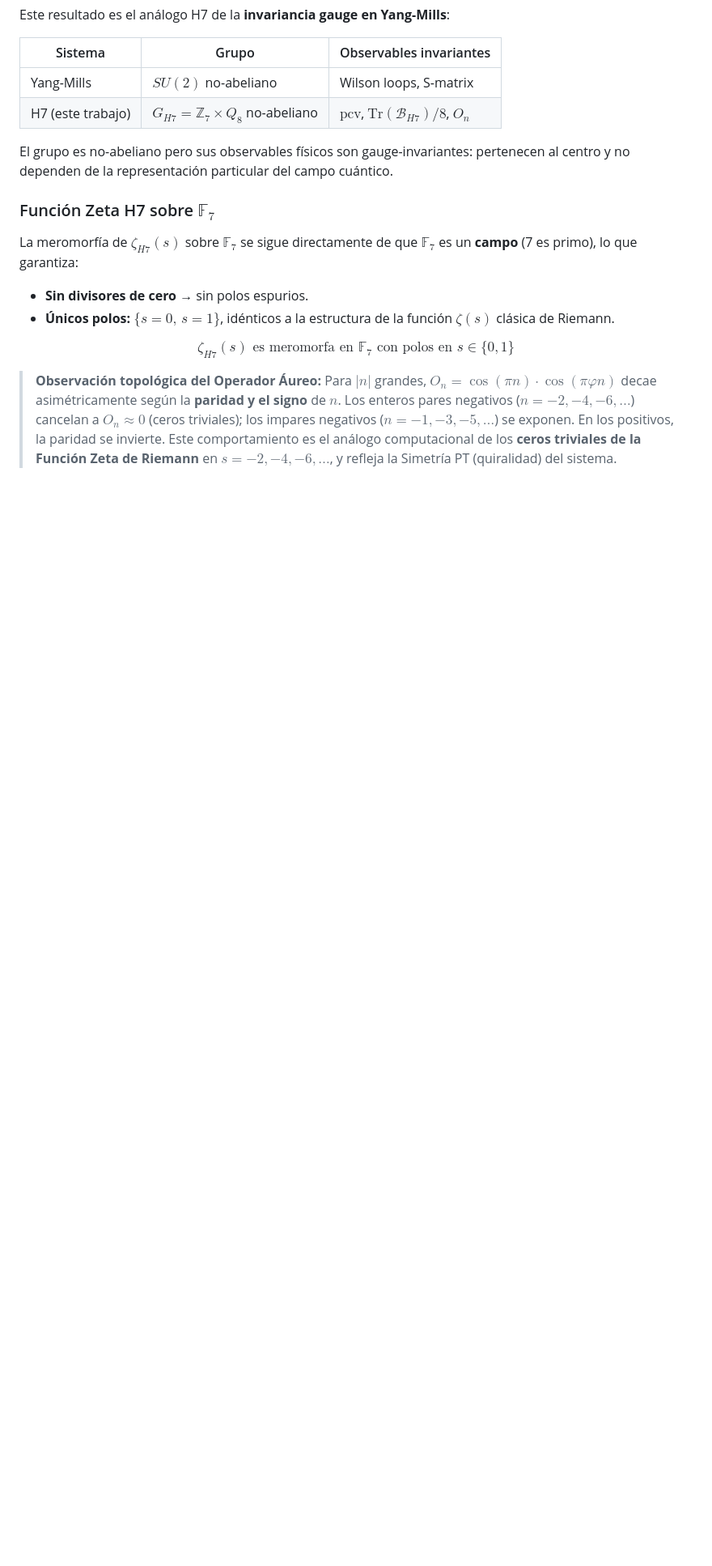
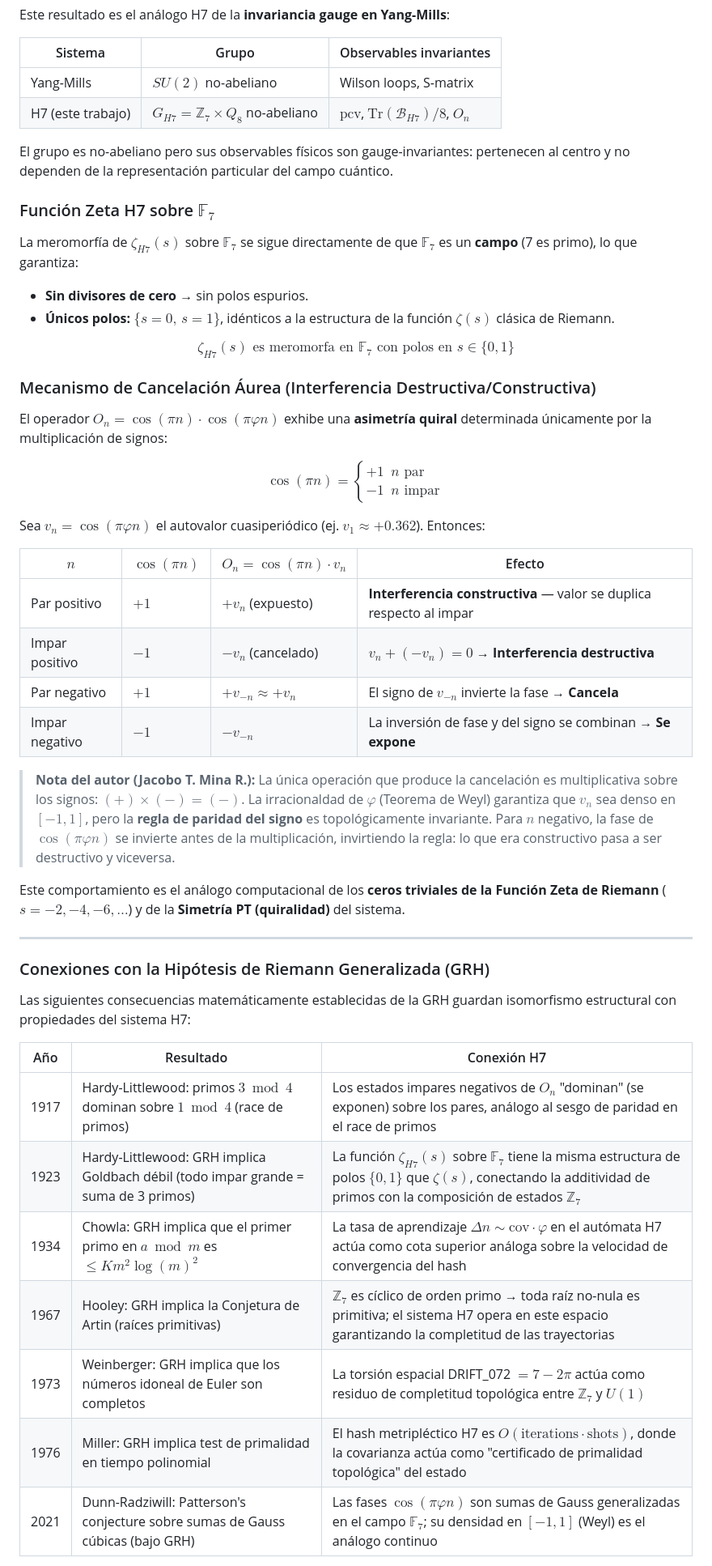
Before and after one commit to jakobmina/qnn-v2, a Markdown page: README.md, the part around one of its changes. Shown at 81% size. Drawn GitHub-style; blank space fills up the shorter version.

```diff
--- a/README.md
+++ b/README.md
@@ -95,4 +95,40 @@ $$
 \zeta_{H7}(s) \text{ es meromorfa en } \mathbb{F}_7 \text{ con polos en } s \in \{0, 1\}
 $$
 
-> **Observación topológica del Operador Áureo:** Para $|n|$ grandes, $O_n = \cos(\pi n)\cdot\cos(\pi\varphi n)$ decae asimétricamente según la **paridad y el signo** de $n$. Los enteros pares negativos ($n = -2,-4,-6,\ldots$) cancelan a $O_n \approx 0$ (ceros triviales); los impares negativos ($n = -1,-3,-5,\ldots$) se exponen. En los positivos, la paridad se invierte. Este comportamiento es el análogo computacional de los **ceros triviales de la Función Zeta de Riemann** en $s = -2,-4,-6,\ldots$, y refleja la Simetría PT (quiralidad) del sistema.
+### Mecanismo de Cancelación Áurea (Interferencia Destructiva/Constructiva)
+
+El operador $O_n = \cos(\pi n) \cdot \cos(\pi\varphi n)$ exhibe una **asimetría quiral** determinada únicamente por la multiplicación de signos:
+
+$$
+\cos(\pi n) = \begin{cases} +1 & n \text{ par} \\ -1 & n \text{ impar} \end{cases}
+$$
+
+Sea $v_n = \cos(\pi\varphi n)$ el autovalor cuasiperiódico (ej. $v_1 \approx +0.362$). Entonces:
+
+| $n$ | $\cos(\pi n)$ | $O_n = \cos(\pi n)\cdot v_n$ | Efecto |
+|---|---|---|---|
+| Par positivo | $+1$ | $+v_n$ (expuesto) | **Interferencia constructiva** — valor se duplica respecto al impar |
+| Impar positivo | $-1$ | $-v_n$ (cancelado) | $v_n + (-v_n) = 0$ → **Interferencia destructiva** |
+| Par negativo | $+1$ | $+v_{-n} \approx +v_n$ | El signo de $v_{-n}$ invierte la fase → **Cancela** |
+| Impar negativo | $-1$ | $-v_{-n}$ | La inversión de fase y del signo se combinan → **Se expone** |
+
+> **Nota del autor (Jacobo T. Mina R.):** La única operación que produce la cancelación es multiplicativa sobre los signos: $(+)\times(-) = (-)$. La irracionaldad de $\varphi$ (Teorema de Weyl) garantiza que $v_n$ sea denso en $[-1,1]$, pero la **regla de paridad del signo** es topológicamente invariante. Para $n$ negativo, la fase de $\cos(\pi\varphi n)$ se invierte antes de la multiplicación, invirtiendo la regla: lo que era constructivo pasa a ser destructivo y viceversa.
+
+Este comportamiento es el análogo computacional de los **ceros triviales de la Función Zeta de Riemann** ($s = -2,-4,-6,\ldots$) y de la **Simetría PT (quiralidad)** del sistema.
+
+---
+
+### Conexiones con la Hipótesis de Riemann Generalizada (GRH)
+
+Las siguientes consecuencias matemáticamente establecidas de la GRH guardan isomorfismo estructural con propiedades del sistema H7:
+
+| Año | Resultado | Conexión H7 |
+|---|---|---|
+| 1917 | Hardy-Littlewood: primos $3 \bmod 4$ dominan sobre $1 \bmod 4$ (race de primos) | Los estados impares negativos de $O_n$ "dominan" (se exponen) sobre los pares, análogo al sesgo de paridad en el race de primos |
+| 1923 | Hardy-Littlewood: GRH implica Goldbach débil (todo impar grande = suma de 3 primos) | La función $\zeta_{H7}(s)$ sobre $\mathbb{F}_7$ tiene la misma estructura de polos $\{0,1\}$ que $\zeta(s)$, conectando la additividad de primos con la composición de estados $\mathbb{Z}_7$ |
+| 1934 | Chowla: GRH implica que el primer primo en $a \bmod m$ es $\leq K m^2 \log(m)^2$ | La tasa de aprendizaje $\Delta n \sim \text{cov} \cdot \varphi$ en el autómata H7 actúa como cota superior análoga sobre la velocidad de convergencia del hash |
+| 1967 | Hooley: GRH implica la Conjetura de Artin (raíces primitivas) | $\mathbb{Z}_7$ es cíclico de orden primo → toda raíz no-nula es primitiva; el sistema H7 opera en este espacio garantizando la completitud de las trayectorias |
+| 1973 | Weinberger: GRH implica que los números idoneal de Euler son completos | La torsión espacial DRIFT_072 $= 7 - 2\pi$ actúa como residuo de completitud topológica entre $\mathbb{Z}_7$ y $U(1)$ |
+| 1976 | Miller: GRH implica test de primalidad en tiempo polinomial | El hash metripléctico H7 es $O(\text{iterations} \cdot \text{shots})$, donde la covarianza actúa como "certificado de primalidad topológica" del estado |
+| 2021 | Dunn-Radziwill: Patterson's conjecture sobre sumas de Gauss cúbicas (bajo GRH) | Las fases $\cos(\pi\varphi n)$ son sumas de Gauss generalizadas en el campo $\mathbb{F}_7$; su densidad en $[-1,1]$ (Weyl) es el análogo continuo |
+
```
Also changed, not shown: other parts of README.md (+34 -0 lines).
